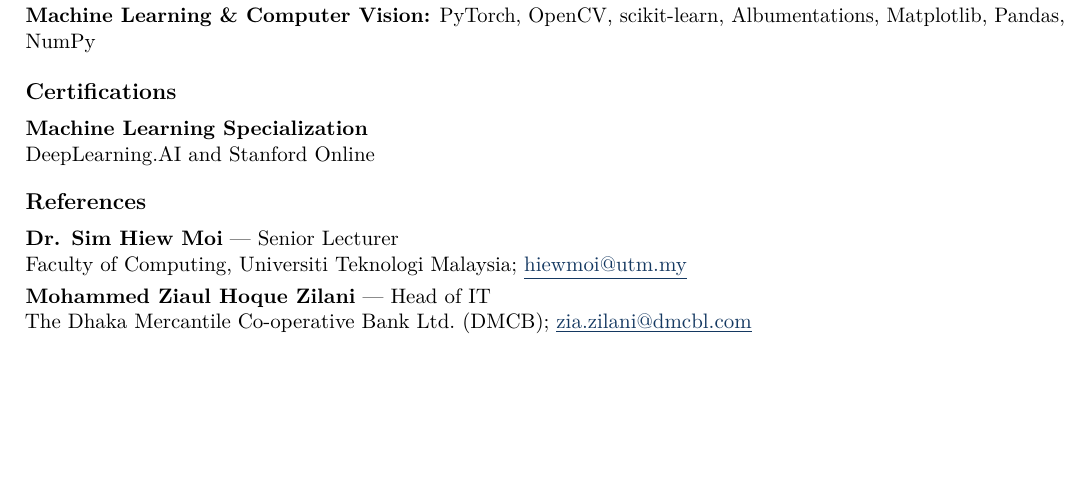
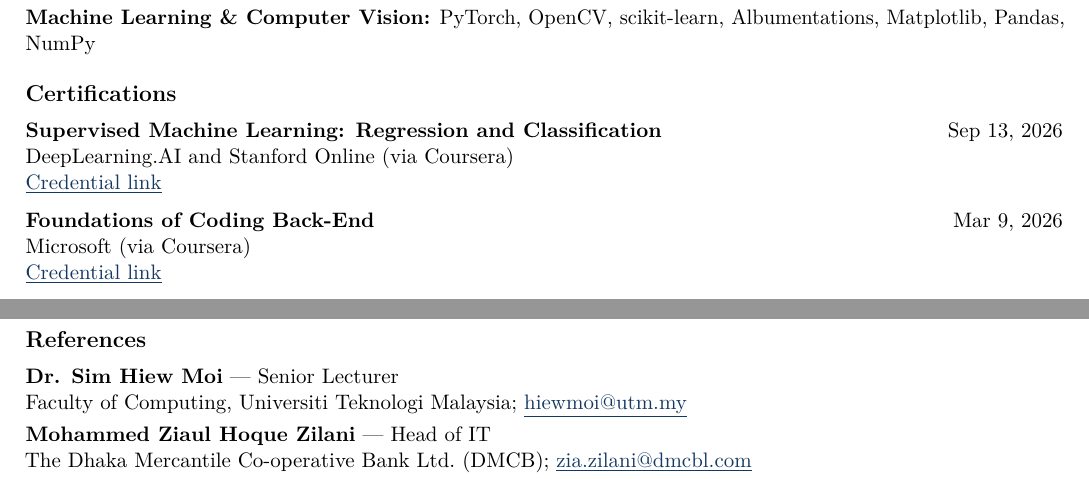
Before and after one commit to pro777oy/cv, a LaTeX CV (cv-software-engineering.tex, which reads shared/certifications.tex, shared/document.tex): part of page 2 of 2 before the commit and two parts of pages 2 and 3 of 3 after it, the two joined at a grey line, cut so that both start at the same text, the shorter picture padded with empty space. Compiled offline with pdfLaTeX.

Commit message:
edit cert

```diff
--- a/shared/certifications.tex
+++ b/shared/certifications.tex
@@ -1,2 +1,7 @@
-\textbf{Machine Learning Specialization}\par
-DeepLearning.AI and Stanford Online\par
+\DatedEntry{Supervised Machine Learning: Regression and Classification}{Sep 13, 2026}
+DeepLearning.AI and Stanford Online (via Coursera)\par
+\VisibleLink{https://www.coursera.org/account/accomplishments/verify/V6G2JTT5YZ3D}{Credential link}\par
+\EntryGap
+\DatedEntry{Foundations of Coding Back-End}{Mar 9, 2026}
+Microsoft (via Coursera)\par
+\VisibleLink{https://www.coursera.org/account/accomplishments/verify/4Z7QNFQJ5A2T}{Credential link}\par
--- a/shared/document.tex
+++ b/shared/document.tex
@@ -30,5 +30,6 @@
 \fi
 \CVSection{Certifications}
 \input{shared/certifications}
+\Needspace{11\baselineskip}
 \CVSection{References}
 \input{shared/references}
```
